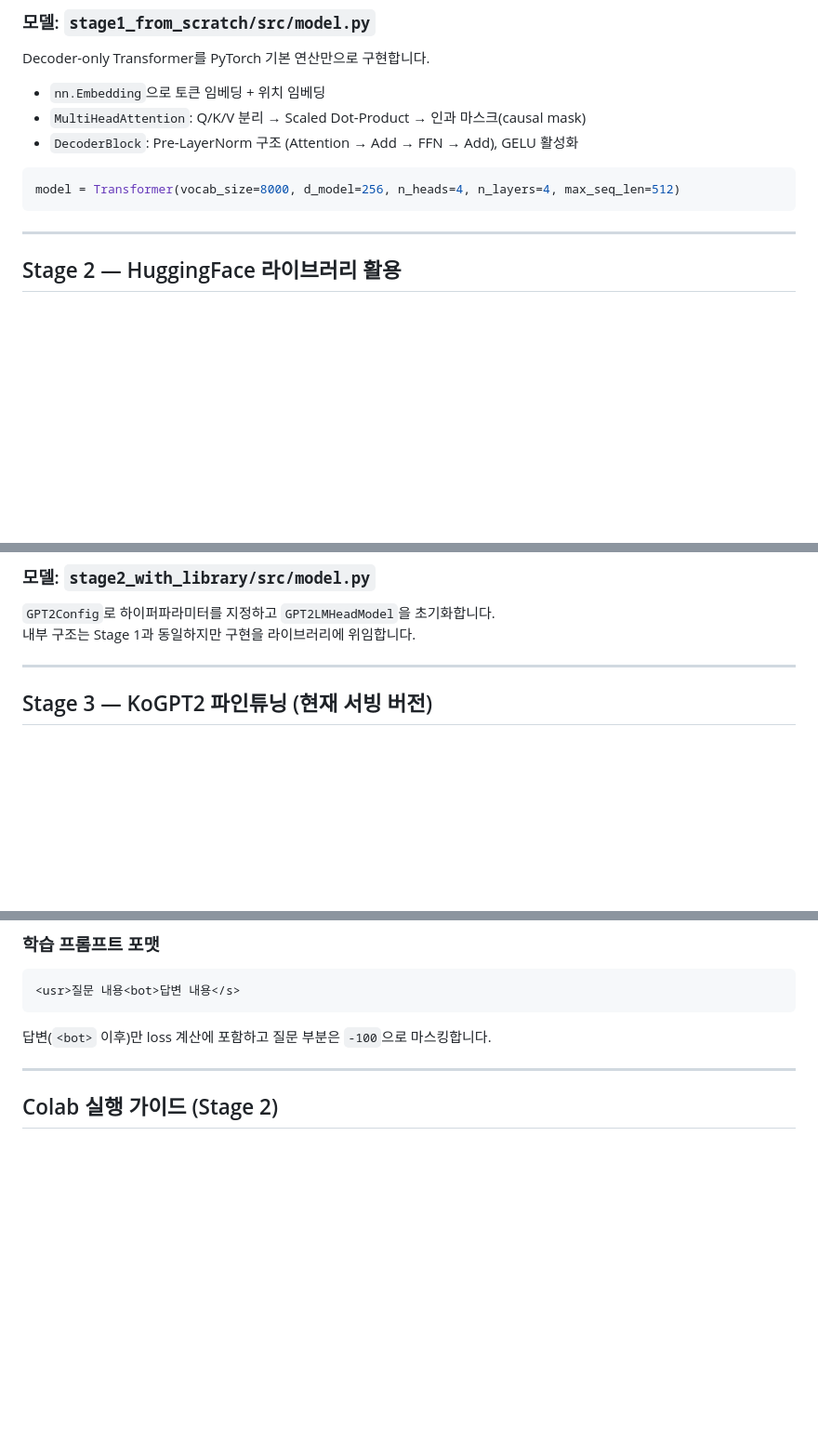
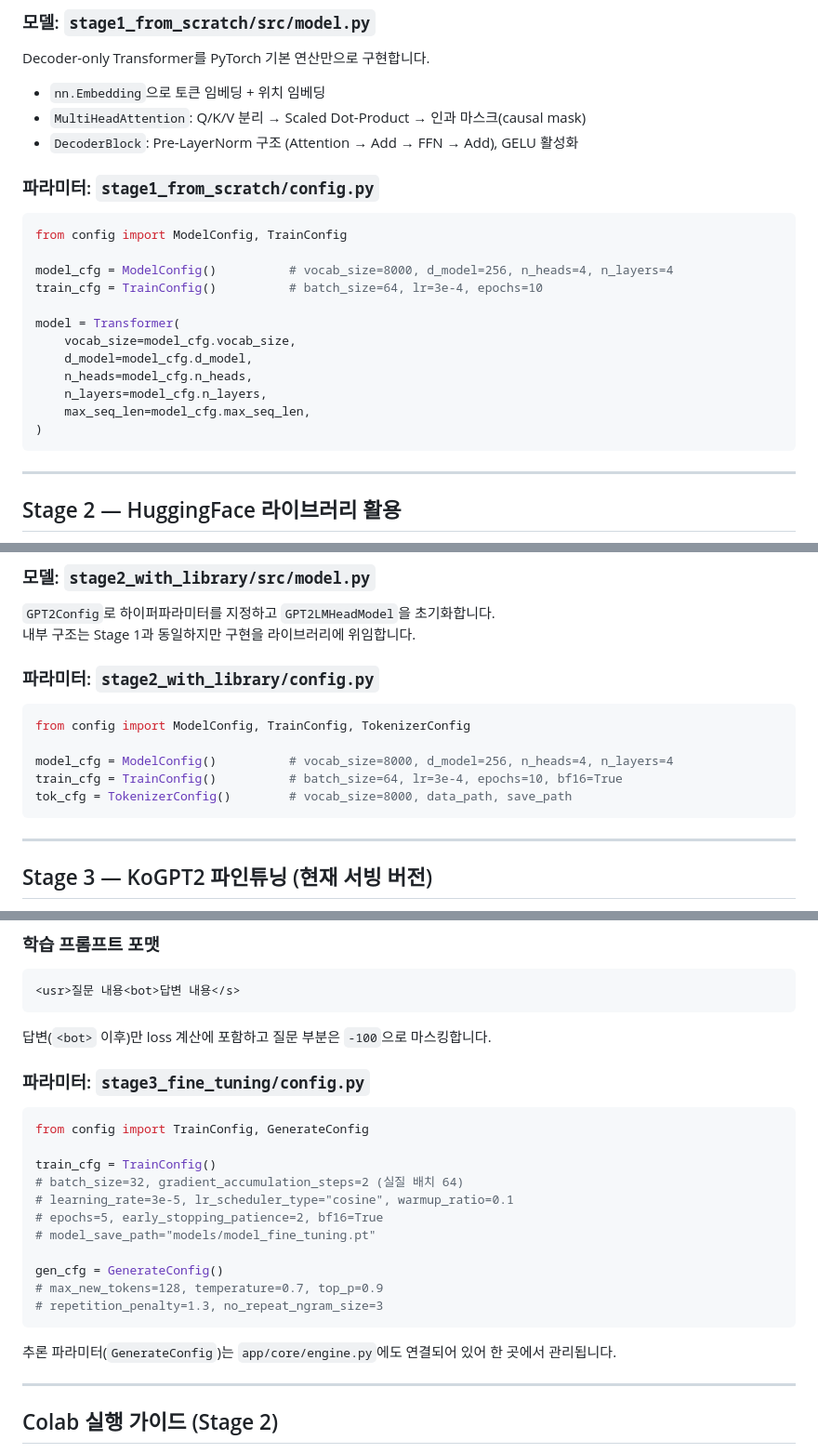
Before and after one commit to kkkk2058/korean-chatbot, a Markdown page: README.md, 3 parts joined by grey strips. Shown at 93% size. Rendered like a GitHub page; blank space fills up the shorter version.

Commit message:
[docs]: README에 config.py 구조 및 사용법 추가
Co-Authored-By: Claude Sonnet 4.6 <noreply@anthropic.com>

````diff
--- a/README.md
+++ b/README.md
@@ -84,8 +87,21 @@ Decoder-only Transformer를 PyTorch 기본 연산만으로 구현합니다.
 - `MultiHeadAttention`: Q/K/V 분리 → Scaled Dot-Product → 인과 마스크(causal mask)
 - `DecoderBlock`: Pre-LayerNorm 구조 (Attention → Add → FFN → Add), GELU 활성화
 
+### 파라미터: `stage1_from_scratch/config.py`
+
 ```python
-model = Transformer(vocab_size=8000, d_model=256, n_heads=4, n_layers=4, max_seq_len=512)
+from config import ModelConfig, TrainConfig
+
+model_cfg = ModelConfig()          # vocab_size=8000, d_model=256, n_heads=4, n_layers=4
+train_cfg = TrainConfig()          # batch_size=64, lr=3e-4, epochs=10
+
+model = Transformer(
+    vocab_size=model_cfg.vocab_size,
+    d_model=model_cfg.d_model,
+    n_heads=model_cfg.n_heads,
+    n_layers=model_cfg.n_layers,
+    max_seq_len=model_cfg.max_seq_len,
+)
 ```
 
 ---
@@ -104,6 +120,16 @@ HuggingFace `tokenizers` 라이브러리의 BPE 모델을 활용합니다.
 
 `GPT2Config`로 하이퍼파라미터를 지정하고 `GPT2LMHeadModel`을 초기화합니다.
 내부 구조는 Stage 1과 동일하지만 구현을 라이브러리에 위임합니다.
+
+### 파라미터: `stage2_with_library/config.py`
+
+```python
+from config import ModelConfig, TrainConfig, TokenizerConfig
+
+model_cfg = ModelConfig()          # vocab_size=8000, d_model=256, n_heads=4, n_layers=4
+train_cfg = TrainConfig()          # batch_size=64, lr=3e-4, epochs=10, bf16=True
+tok_cfg = TokenizerConfig()        # vocab_size=8000, data_path, save_path
+```
 
 ---
 
@@ -130,6 +156,24 @@ HuggingFace `tokenizers` 라이브러리의 BPE 모델을 활용합니다.
 ```
 
 답변(`<bot>` 이후)만 loss 계산에 포함하고 질문 부분은 `-100`으로 마스킹합니다.
+
+### 파라미터: `stage3_fine_tuning/config.py`
+
+```python
+from config import TrainConfig, GenerateConfig
+
+train_cfg = TrainConfig()
+# batch_size=32, gradient_accumulation_steps=2 (실질 배치 64)
+# learning_rate=3e-5, lr_scheduler_type="cosine", warmup_ratio=0.1
+# epochs=5, early_stopping_patience=2, bf16=True
+# model_save_path="models/model_fine_tuning.pt"
+
+gen_cfg = GenerateConfig()
+# max_new_tokens=128, temperature=0.7, top_p=0.9
+# repetition_penalty=1.3, no_repeat_ngram_size=3
+```
+
+추론 파라미터(`GenerateConfig`)는 `app/core/engine.py`에도 연결되어 있어 한 곳에서 관리됩니다.
 
 ---
 
````
Also changed, not shown: other parts of README.md (+3 -0 lines).
